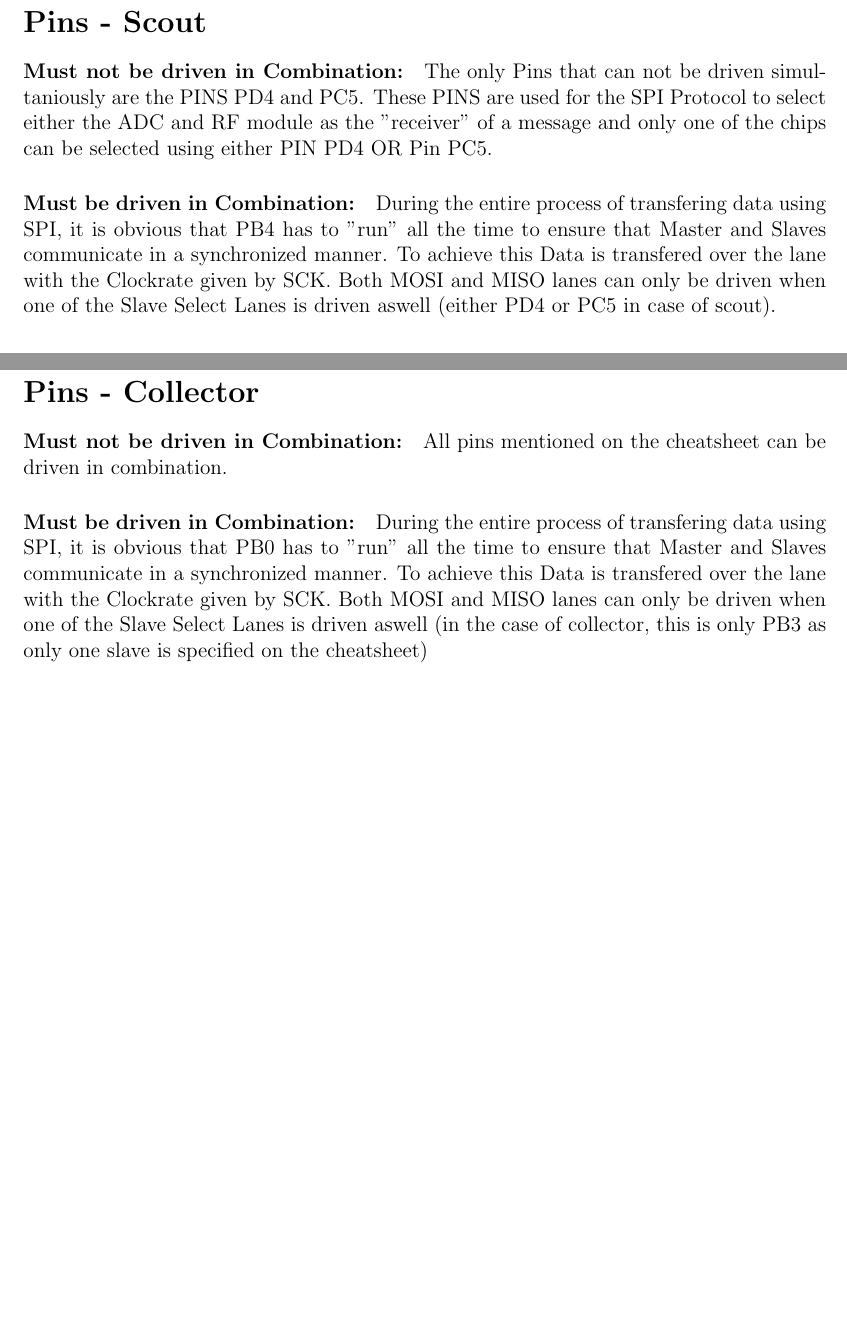
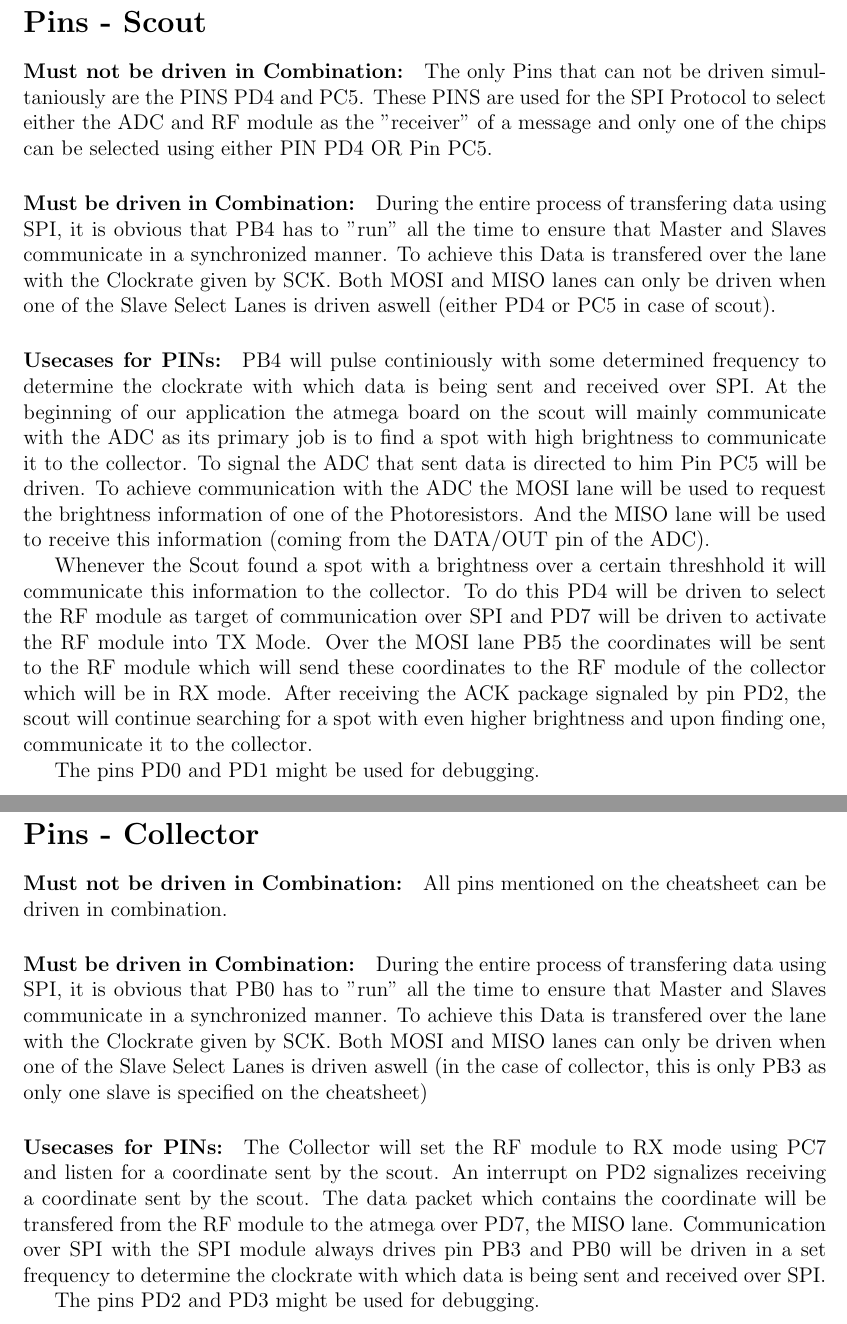
Before and after one commit to schaefer-dev/embeddedSystems, a LaTeX document (milestone1/tex/milestone1.tex): two parts of pages 1 and 3 of 8 before the commit and two parts of pages 1 and 3 of 9 after it, joined at a grey line, cut so that both start at the same text, the shorter picture padded with empty space. Compiled offline with pdfLaTeX.

Commit message:
specific usecases for all pins included for both scout and collector

```diff
--- a/milestone1/tex/milestone1.tex
+++ b/milestone1/tex/milestone1.tex
@@ -53,13 +53,19 @@ The only Pins that can not be driven simultaniously are the PINS PD4 and PC5. Th
 \paragraph{Must be driven in Combination:}
 During the entire process of transfering data using SPI, it is obvious that PB4 has to "run" all the time to ensure that Master and Slaves communicate in a  synchronized manner. To achieve this Data is transfered over the lane with the Clockrate given by SCK. Both MOSI and MISO lanes can only be driven when one of the Slave Select Lanes is driven aswell (either PD4 or PC5 in case of scout).
 
+\paragraph{Usecases for PINs:} PB4 will pulse continiously with some determined frequency to determine the clockrate with which data is being sent and received over SPI. At the beginning of our application the atmega board on the scout will mainly communicate with the ADC as its primary job is to find a spot with high brightness to communicate it to the collector. To signal the ADC that sent data is directed to him Pin PC5 will be driven. To achieve communication with the ADC the MOSI lane will be used to request the brightness information of one of the Photoresistors. And the MISO lane will be used to receive this information (coming from the DATA/OUT pin of the ADC).
+
+Whenever the Scout found a spot with a brightness over a certain threshhold it will communicate this information to the collector. To do this PD4 will be driven to select the RF module as target of communication over SPI and PD7 will be driven to activate the RF module into TX Mode. Over the MOSI lane PB5 the coordinates will be sent to the RF module which will send these coordinates to the RF module of the collector which will be in RX mode. After receiving the ACK package signaled by pin PD2, the scout will continue searching for a spot with even higher brightness and upon finding one, communicate it to the collector.
+
+The pins PD0 and PD1 might be used for debugging.
+
 \small
 \begin{tabular}{| c || p{30mm} | p{30mm} | p{60mm} |}
   \hline
   \textbf{PIN} & FUNCTION & alternate Functions & NOTES\\
   \hline
   \hline
-  \textbf{PB4} & I/O Clock of ADC & SCK of RF module & Synchronisation Clock of Serial Peripheral Interface (Master Slave Connection/SPI).\\
+  \textbf{PB4} & I/O Clock of ADC & SCK of RF module & Synchronisation Clock of Serial Peripheral Interface (Master Slave Connection/SPI). Determines the clockrate with which Data is being sent and received over SPI.\\
   \hline
   \textbf{PB5} & MOSI lane to ADC & MOSI lane to RF & Master Output, Slave Input lane. The Slave Select lane (PD4/PC5) determines with which of the slaves (either RF module or ADC) the master communicates. This lane is used to communicate to the ADC of which photoresistor data should be read and to communicate information to the RF module.\\
   \hline
@@ -92,7 +98,14 @@ During the entire process of transfering data using SPI, it is obvious that PB4
 All pins mentioned on the cheatsheet can be driven in combination.
 
 \paragraph{Must be driven in Combination:}
-During the entire process of transfering data using SPI, it is obvious that PB0 has to "run" all the time to ensure that Master and Slaves communicate in a  synchronized manner. To achieve this Data is transfered over the lane with the Clockrate given by SCK. Both MOSI and MISO lanes can only be driven when one of the Slave Select Lanes is driven aswell (in the case of collector, this is only PB3 as only one slave is specified on the cheatsheet)\\
+During the entire process of transfering data using SPI, it is obvious that PB0 has to "run" all the time to ensure that Master and Slaves communicate in a  synchronized manner. To achieve this Data is transfered over the lane with the Clockrate given by SCK. Both MOSI and MISO lanes can only be driven when one of the Slave Select Lanes is driven aswell (in the case of collector, this is only PB3 as only one slave is specified on the cheatsheet)
+
+\paragraph{Usecases for PINs:}
+
+The Collector will set the RF module to RX mode using PC7 and listen for a coordinate sent by the scout. An interrupt on PD2 signalizes receiving a coordinate sent by the scout. The data packet which contains the coordinate will be transfered from the RF module to the atmega over PD7, the MISO lane. Communication over SPI with the SPI module always drives pin PB3 and PB0 will be driven in a set frequency to determine the clockrate with which data is being sent and received over SPI.
+
+The pins PD2 and PD3 might be used for debugging.
+
 
 \small
 \begin{tabular}{| c || p{30mm} | p{30mm} | p{60mm} |}
```
Also changed, not shown: engineering_notebook_01.txt (+1 -0 lines).
